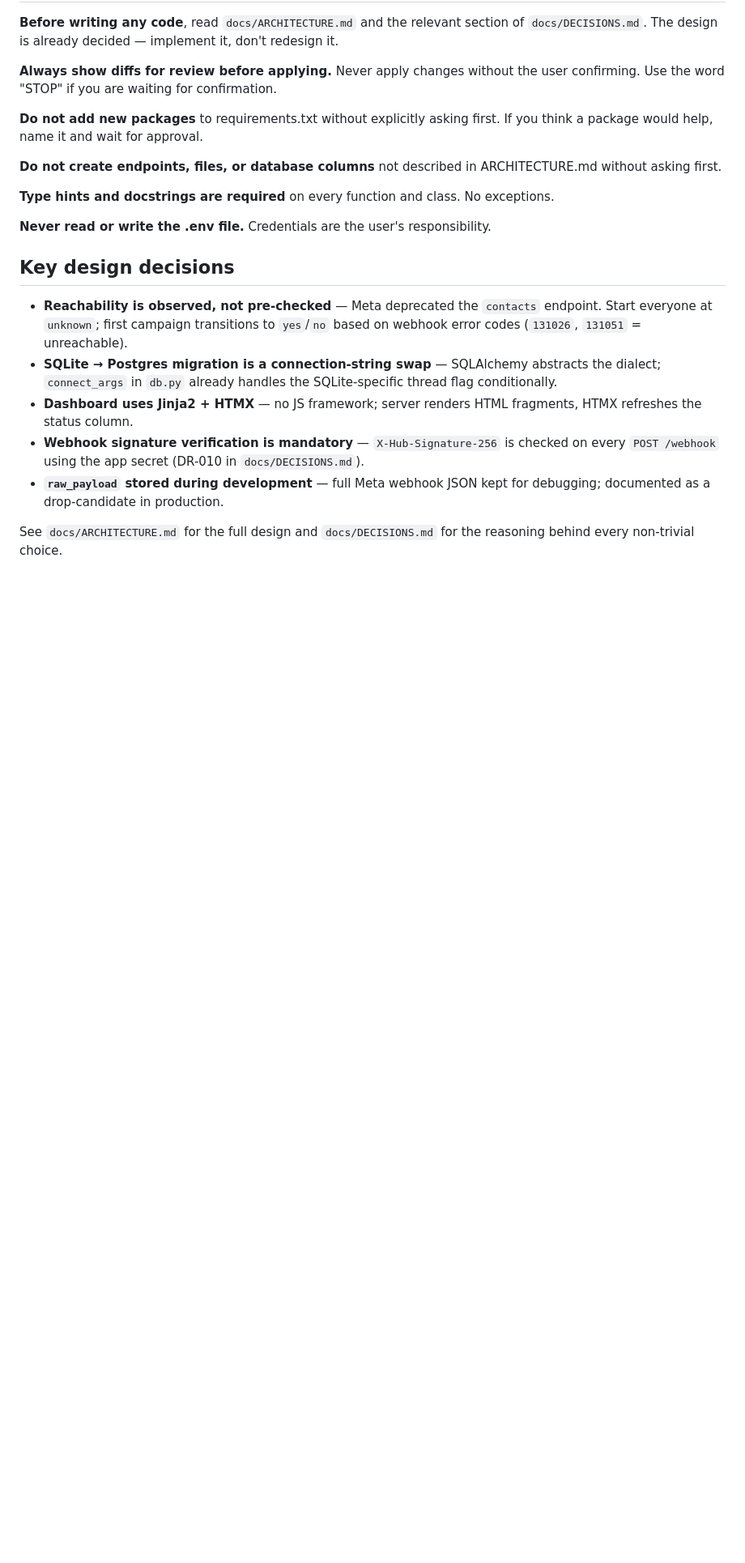
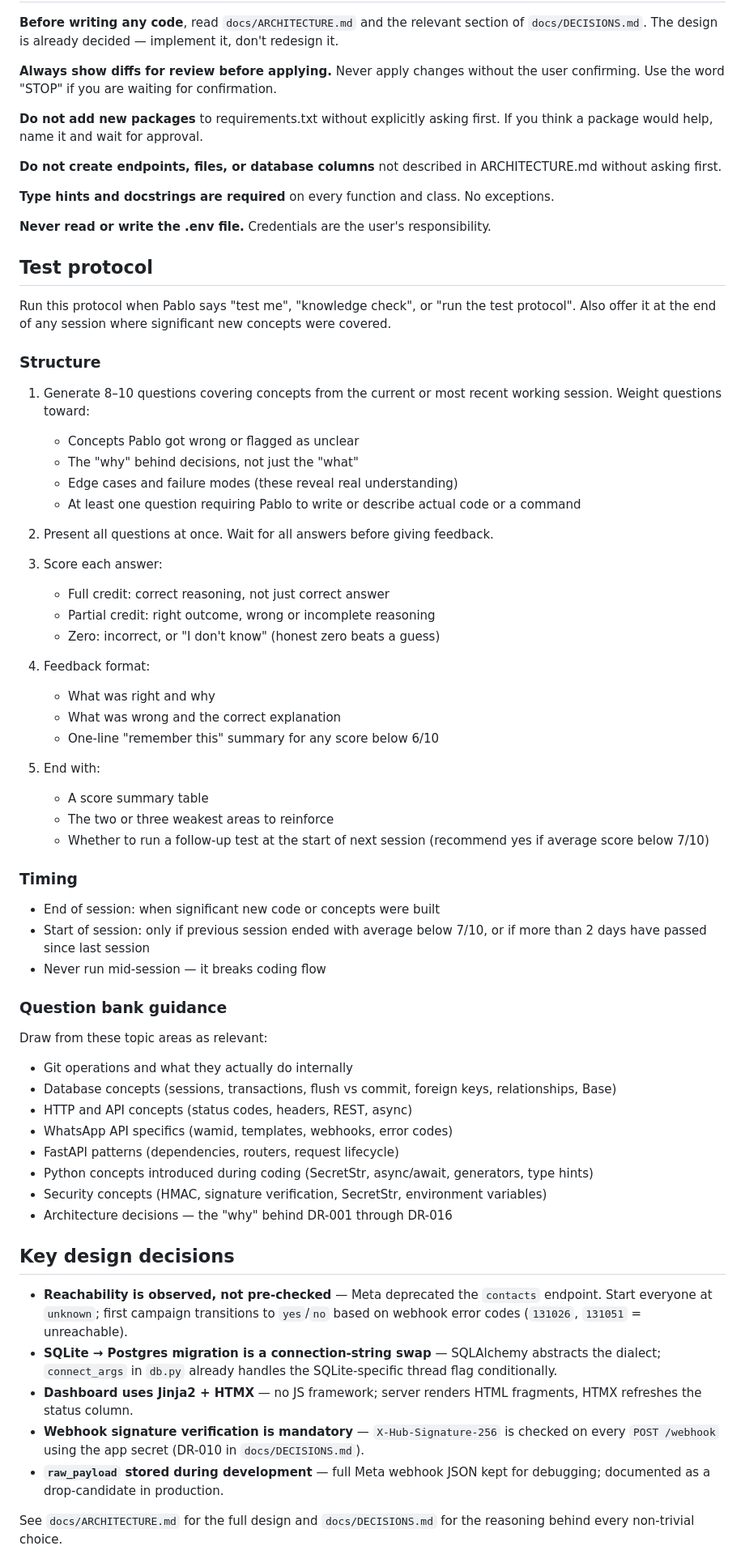
Before and after one commit to pablogiomi/notify-health-whatsapp-prototype, a Markdown page: CLAUDE.md, the part around the change. Shown at 81% size. GitHub-like rendering; blank space fills up the shorter version.

Commit message:
Add test protocol to CLAUDE.md

```diff
--- a/CLAUDE.md
+++ b/CLAUDE.md
@@ -91,6 +91,53 @@ For local webhook testing, Meta needs a public URL — use ngrok to tunnel to `l
 
 **Never read or write the .env file.** Credentials are the user's responsibility.
 
+## Test protocol
+
+Run this protocol when Pablo says "test me", "knowledge check", or "run the test protocol". Also offer it at the end of any session where significant new concepts were covered.
+
+### Structure
+
+1. Generate 8–10 questions covering concepts from the current or most recent working session. Weight questions toward:
+   - Concepts Pablo got wrong or flagged as unclear
+   - The "why" behind decisions, not just the "what"
+   - Edge cases and failure modes (these reveal real understanding)
+   - At least one question requiring Pablo to write or describe actual code or a command
+
+2. Present all questions at once. Wait for all answers before giving feedback.
+
+3. Score each answer:
+   - Full credit: correct reasoning, not just correct answer
+   - Partial credit: right outcome, wrong or incomplete reasoning
+   - Zero: incorrect, or "I don't know" (honest zero beats a guess)
+
+4. Feedback format:
+   - What was right and why
+   - What was wrong and the correct explanation
+   - One-line "remember this" summary for any score below 6/10
+
+5. End with:
+   - A score summary table
+   - The two or three weakest areas to reinforce
+   - Whether to run a follow-up test at the start of next session (recommend yes if average score below 7/10)
+
+### Timing
+
+- End of session: when significant new code or concepts were built
+- Start of session: only if previous session ended with average below 7/10, or if more than 2 days have passed since last session
+- Never run mid-session — it breaks coding flow
+
+### Question bank guidance
+
+Draw from these topic areas as relevant:
+- Git operations and what they actually do internally
+- Database concepts (sessions, transactions, flush vs commit, foreign keys, relationships, Base)
+- HTTP and API concepts (status codes, headers, REST, async)
+- WhatsApp API specifics (wamid, templates, webhooks, error codes)
+- FastAPI patterns (dependencies, routers, request lifecycle)
+- Python concepts introduced during coding (SecretStr, async/await, generators, type hints)
+- Security concepts (HMAC, signature verification, SecretStr, environment variables)
+- Architecture decisions — the "why" behind DR-001 through DR-016
+
 ## Key design decisions
 
 - **Reachability is observed, not pre-checked** — Meta deprecated the `contacts` endpoint. Start everyone at `unknown`; first campaign transitions to `yes`/`no` based on webhook error codes (`131026`, `131051` = unreachable).
```
